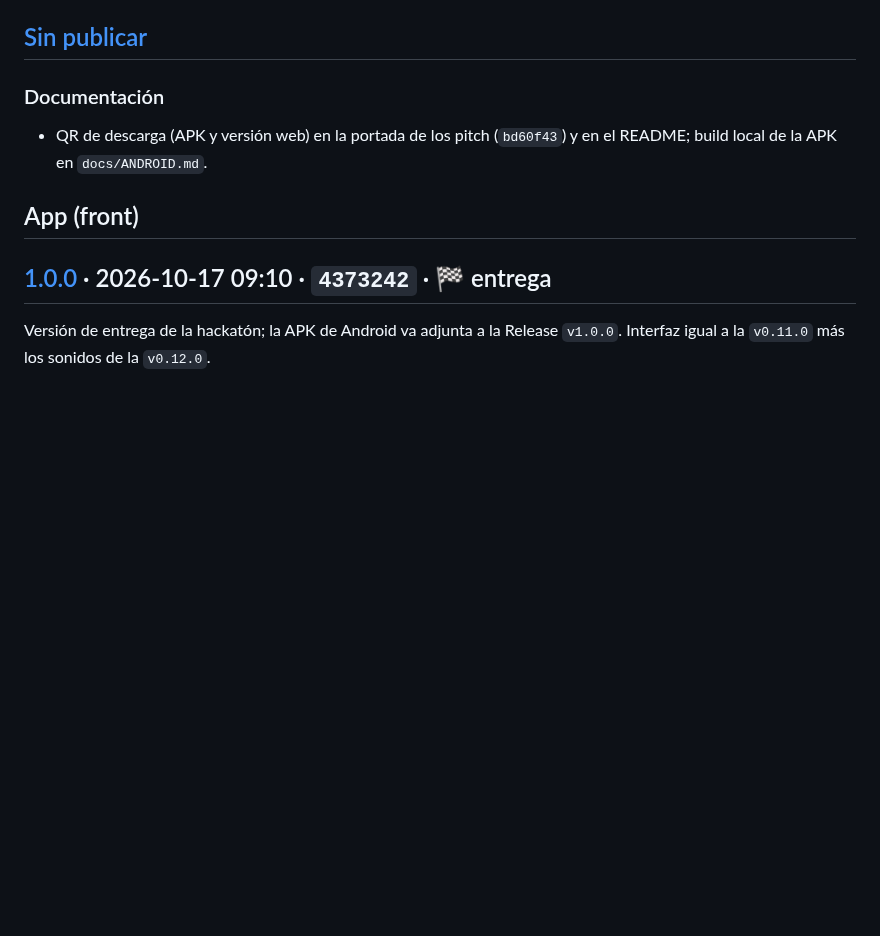
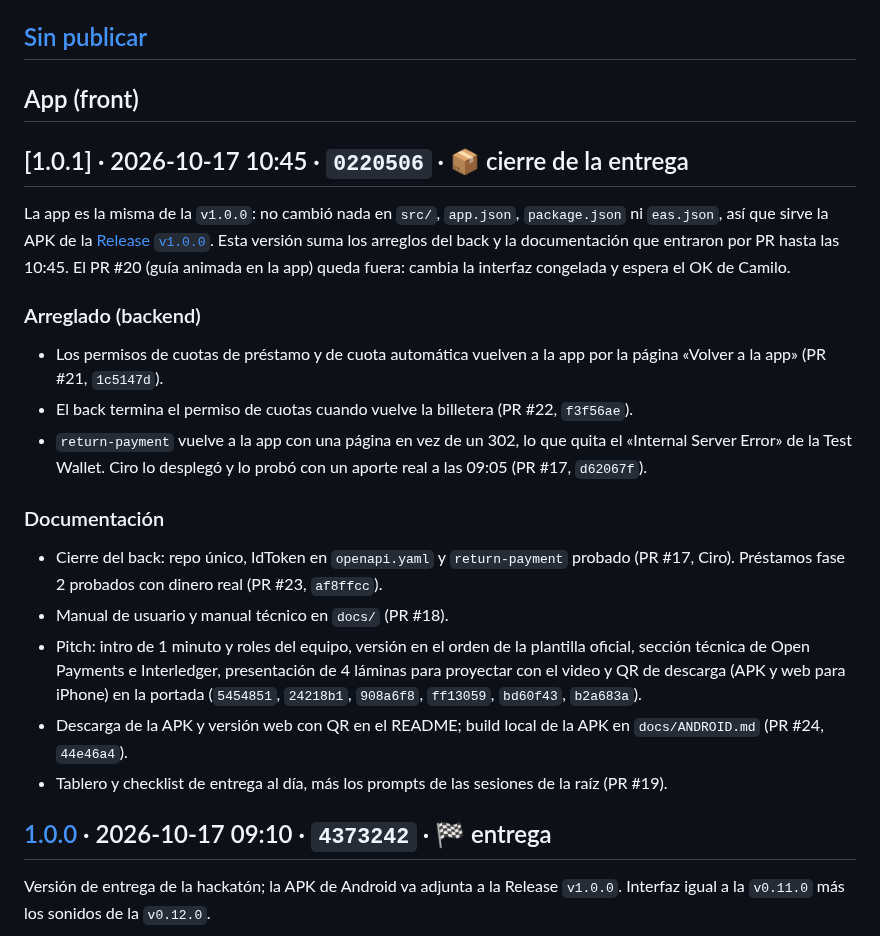
Before and after one commit to Galactic-AIMA/interledger-natillera-sinfronteras-frontend, a Markdown page: CHANGELOG.md, the part around the change. Drawn GitHub-style; blank space fills up the shorter version.

Commit message:
docs(changelog): versión 1.0.1, cierre de la entrega
Co-Authored-By: Claude Opus 5.5 <noreply@anthropic.com>

```diff
--- a/CHANGELOG.md
+++ b/CHANGELOG.md
@@ -7,10 +7,21 @@ Formato basado en [Keep a Changelog](https://keepachangelog.com/es-ES/1.1.0/) y
 - Cada versión nombra su commit; con `git show <tag>` se ve el estado exacto.
 
 ## [Sin publicar]
-### Documentación
-- QR de descarga (APK y versión web) en la portada de los pitch (`bd60f43`) y en el README; build local de la APK en `docs/ANDROID.md`.
 
 ## App (front)
+
+## [1.0.1] · 2026-10-17 10:45 · `0220506` · 📦 cierre de la entrega
+La app es la misma de la `v1.0.0`: no cambió nada en `src/`, `app.json`, `package.json` ni `eas.json`, así que sirve la APK de la [Release `v1.0.0`](https://github.com/Galactic-AIMA/interledger-natillera-sin-fronteras/releases/tag/v1.0.0). Esta versión suma los arreglos del back y la documentación que entraron por PR hasta las 10:45. El PR #20 (guía animada en la app) queda fuera: cambia la interfaz congelada y espera el OK de Camilo.
+### Arreglado (backend)
+- Los permisos de cuotas de préstamo y de cuota automática vuelven a la app por la página «Volver a la app» (PR #21, `1c5147d`).
+- El back termina el permiso de cuotas cuando vuelve la billetera (PR #22, `f3f56ae`).
+- `return-payment` vuelve a la app con una página en vez de un 302, lo que quita el «Internal Server Error» de la Test Wallet. Ciro lo desplegó y lo probó con un aporte real a las 09:05 (PR #17, `d62067f`).
+### Documentación
+- Cierre del back: repo único, IdToken en `openapi.yaml` y `return-payment` probado (PR #17, Ciro). Préstamos fase 2 probados con dinero real (PR #23, `af8ffcc`).
+- Manual de usuario y manual técnico en `docs/` (PR #18).
+- Pitch: intro de 1 minuto y roles del equipo, versión en el orden de la plantilla oficial, sección técnica de Open Payments e Interledger, presentación de 4 láminas para proyectar con el video y QR de descarga (APK y web para iPhone) en la portada (`5454851`, `24218b1`, `908a6f8`, `ff13059`, `bd60f43`, `b2a683a`).
+- Descarga de la APK y versión web con QR en el README; build local de la APK en `docs/ANDROID.md` (PR #24, `44e46a4`).
+- Tablero y checklist de entrega al día, más los prompts de las sesiones de la raíz (PR #19).
 
 ## [1.0.0] · 2026-10-17 09:10 · `4373242` · 🏁 entrega
 Versión de entrega de la hackatón; la APK de Android va adjunta a la Release `v1.0.0`. Interfaz igual a la `v0.11.0` más los sonidos de la `v0.12.0`.
```
Also changed, not shown: prompts/2026-10-17-camilo-sesiones-sin-hook.md (+1 -0 lines).
